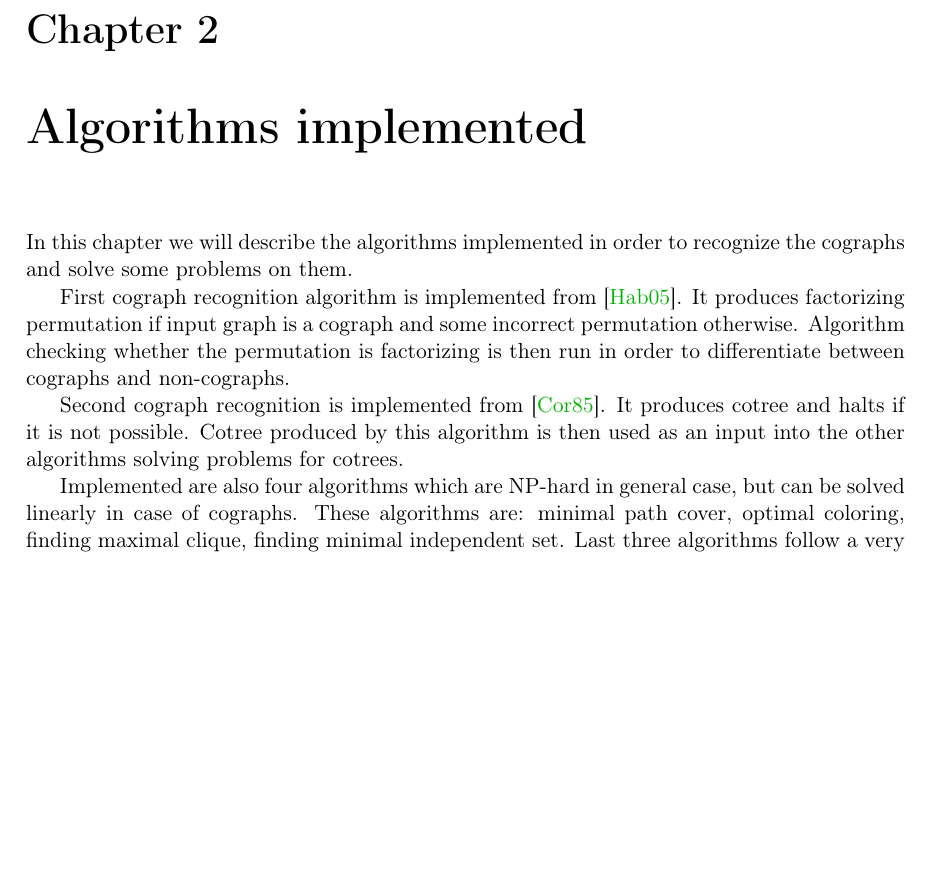
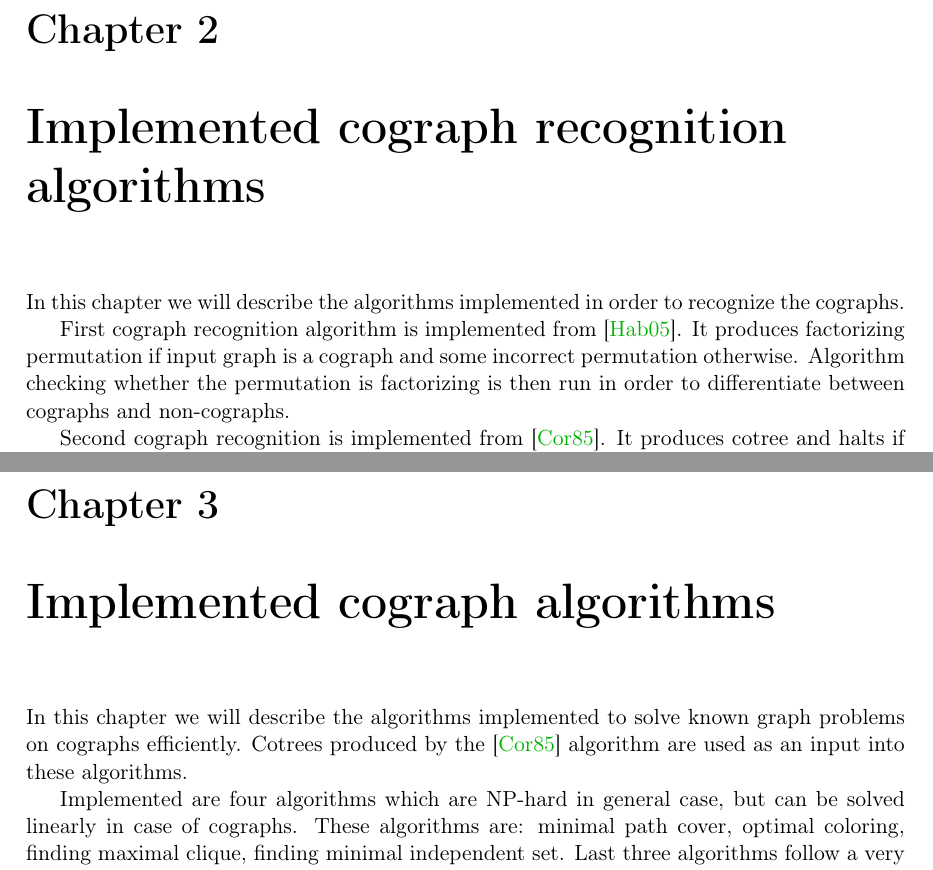
Before and after one commit to marcin-serwin/cographs, a LaTeX thesis (paper/main.tex, which reads paper/body/20-recognition.tex, paper/body/30-algos.tex): part of page 14 of 16 before the commit and two parts of pages 14 and 16 of 18 after it, the two joined at a grey line, cut so that both start at the same text, the shorter picture padded with empty space. Compiled offline with pdfLaTeX.

Commit message:
Split algorithms chapter

```diff
--- /dev/null
+++ b/paper/body/20-recognition.tex
@@ -0,0 +1,9 @@
+% !TEX root = ../main.tex
+
+\chapter{Implemented cograph recognition algorithms}\label{r:coid}
+
+In this chapter we will describe the algorithms implemented in order to recognize the cographs.
+
+First cograph recognition algorithm is implemented from \cite{habib}. It produces factorizing permutation if input graph is a cograph and some incorrect permutation otherwise. Algorithm checking whether the permutation is factorizing is then run in order to differentiate between cographs and non-cographs.
+
+Second cograph recognition is implemented from \cite{corneil}. It produces cotree and halts if it is not possible.
--- a/paper/body/30-algos.tex
+++ b/paper/body/30-algos.tex
@@ -1,11 +1,7 @@
 % !TEX root = ../main.tex
 
-\chapter{Algorithms implemented}\label{r:codefeq}
+\chapter{Implemented cograph algorithms}\label{r:algos}
 
-In this chapter we will describe the algorithms implemented in order to recognize the cographs and solve some problems on them.
+In this chapter we will describe the algorithms implemented to solve known graph problems on cographs efficiently. Cotrees produced by the \cite{corneil} algorithm are used as an input into these algorithms.
 
-First cograph recognition algorithm is implemented from \cite{habib}. It produces factorizing permutation if input graph is a cograph and some incorrect permutation otherwise. Algorithm checking whether the permutation is factorizing is then run in order to differentiate between cographs and non-cographs.
-
-Second cograph recognition is implemented from \cite{corneil}. It produces cotree and halts if it is not possible. Cotree produced by this algorithm is then used as an input into the other algorithms solving problems for cotrees.
-
-Implemented are also four algorithms which are NP-hard in general case, but can be solved linearly in case of cographs. These algorithms are: minimal path cover, optimal coloring, finding maximal clique, finding minimal independent set. Last three algorithms follow a very similar pattern of combining recursively results from subcotrees. In case of minimal path cover, implementation described in \cite{olariu}. It is worth mentioning that deciding whether cograph is Hamiltonian (which may be seen as a decision version of minimal path cover problem) can also be done in vein similar to the other algorithms as described in \cite{corneil2}.
+Implemented are four algorithms which are NP-hard in general case, but can be solved linearly in case of cographs. These algorithms are: minimal path cover, optimal coloring, finding maximal clique, finding minimal independent set. Last three algorithms follow a very similar pattern of combining recursively results from subcotrees. In case of minimal path cover, implementation described in \cite{olariu}. It is worth mentioning that deciding whether cograph is Hamiltonian (which may be seen as a decision version of minimal path cover problem) can also be done in vein similar to the other algorithms as described in \cite{corneil2}.
```
Also changed, not shown: paper/main.tex (+1 -0 lines).
